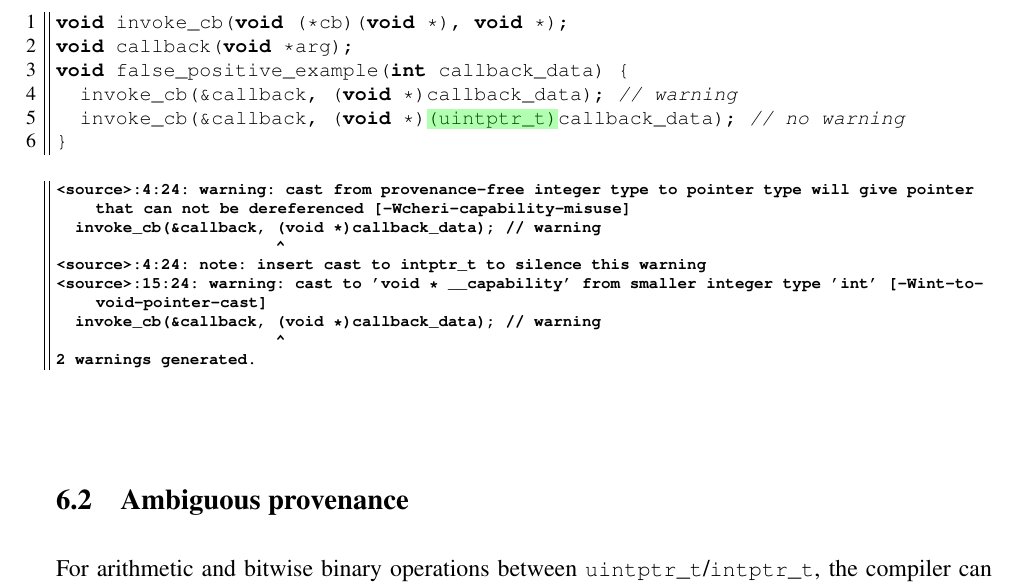
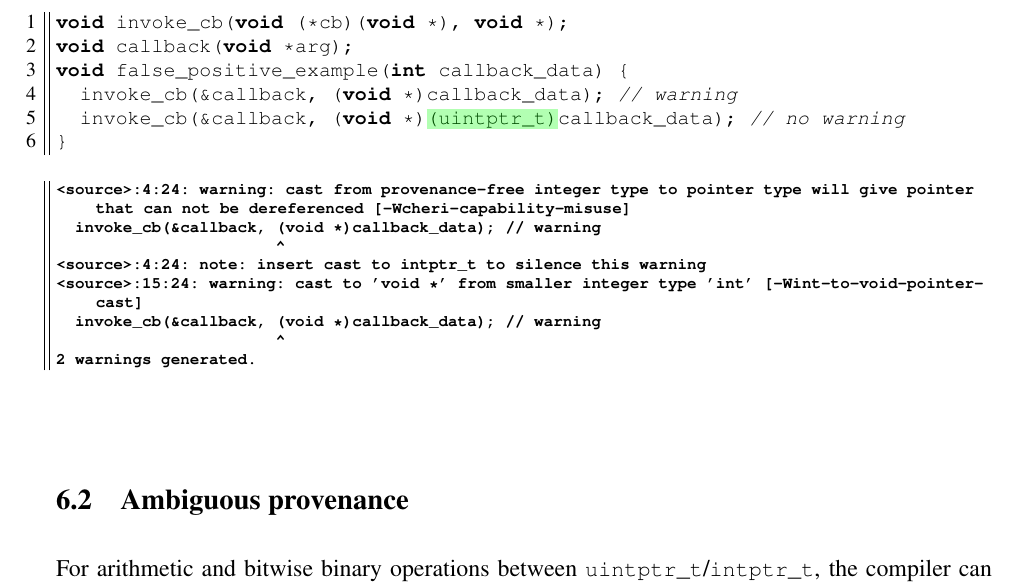
Before and after one commit to CTSRD-CHERI/cheri-c-programming, a LaTeX paper (cheri-c-programming.tex): part of page 28 of 32, cut so that both start at the same text. Compiled offline with pdfLaTeX.

Commit message:
Remove __capability from warning message
Since commit https://github.com/CTSRD-CHERI/llvm-project/commit/5ef9d86de3e1e8261faade7ef4b300a0c4555925
we no longer print __capability in warning/error message in purecap mode.

```diff
--- a/cheri-c-programming.tex
+++ b/cheri-c-programming.tex
@@ -1683,7 +1683,7 @@ void false_positive_example(int callback_data) {
   invoke_cb(&callback, (void *)callback_data); // warning
                        ^
 <source>:4:24: note: insert cast to intptr_t to silence this warning
-<source>:15:24: warning: cast to 'void * __capability' from smaller integer type 'int' [-Wint-to-void-pointer-cast]
+<source>:15:24: warning: cast to 'void *' from smaller integer type 'int' [-Wint-to-void-pointer-cast]
   invoke_cb(&callback, (void *)callback_data); // warning
                        ^
 2 warnings generated.
```
